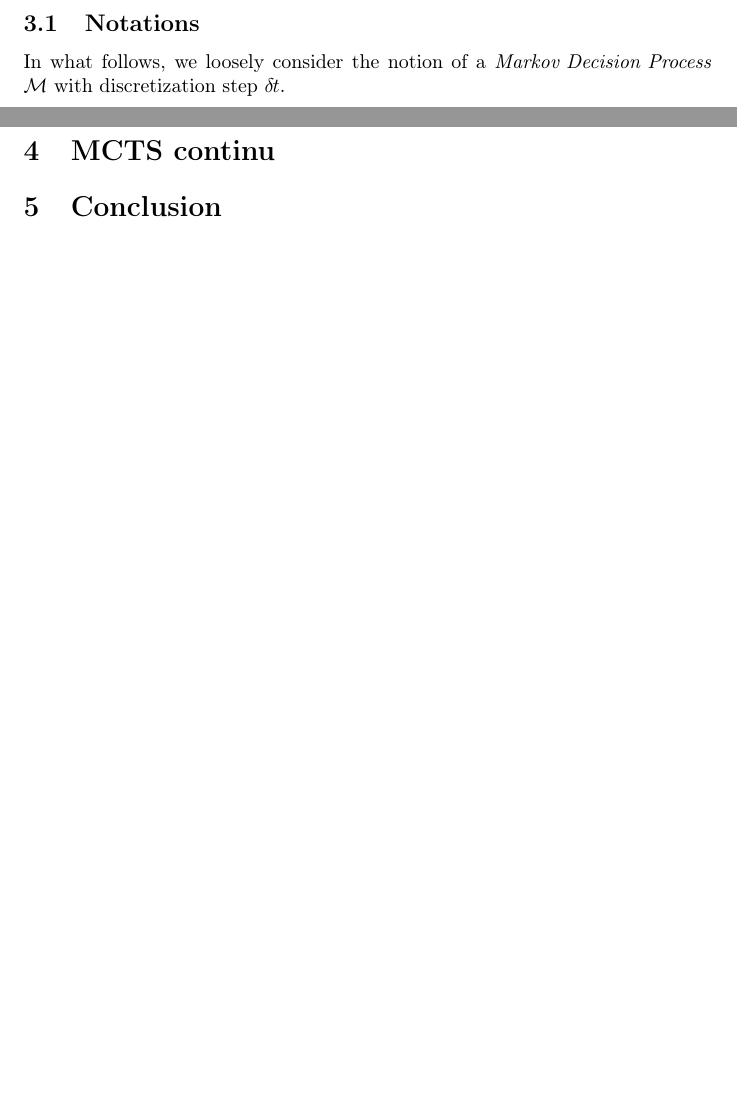
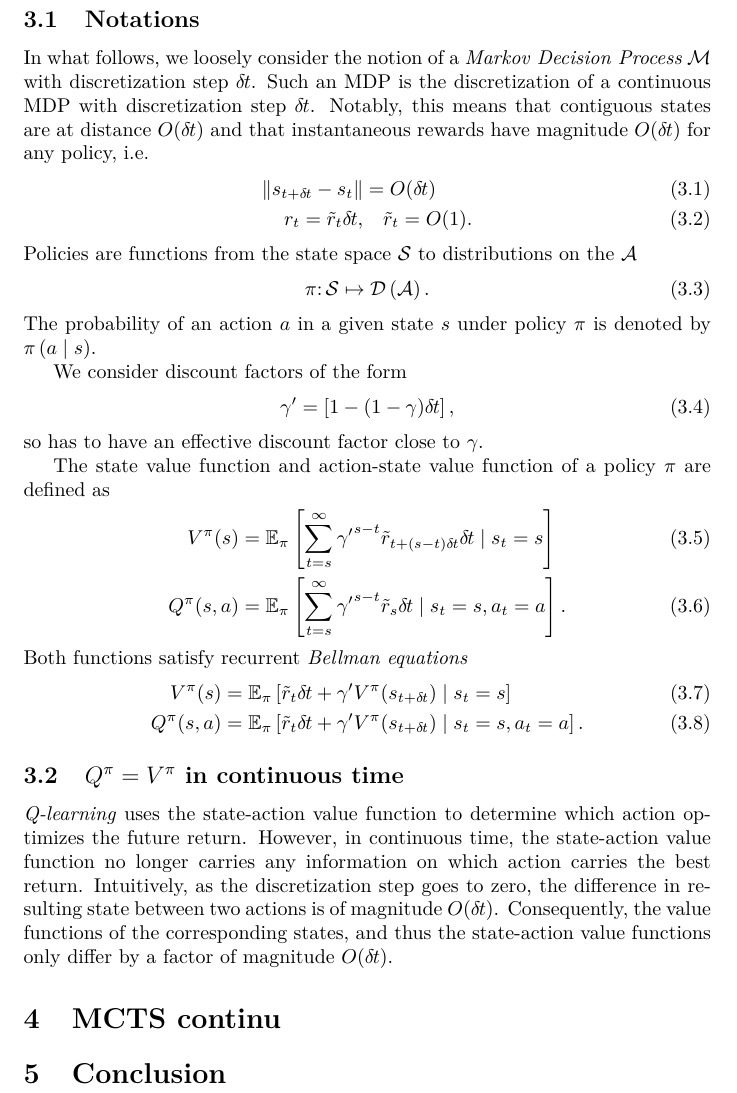
Before and after one commit to ctallec/continuous-rl, a LaTeX paper (main.tex, which reads macros.tex, magnitudes.tex): two parts of pages 1 and 2 of 2 before the commit and part of page 2 of 2 after it, the two joined at a grey line, cut so that both start at the same text, the shorter picture padded with empty space. Compiled offline with pdfLaTeX.

Commit message:
[ADD] Adds...

```diff
--- a/macros.tex
+++ b/macros.tex
@@ -1,2 +1,6 @@
 %! TEX root = main.tex
 \newcommand{\deltat}{\delta\hspace*{-.3mm}t}
+\newcommand{\bigO}[1]{O (#1)}
+\newcommand{\reward}{\tilde{r}}
+\newcommand{\actionspace}{\mathcal{A}}
+\newcommand{\statespace}{\mathcal{S}}
--- a/magnitudes.tex
+++ b/magnitudes.tex
@@ -19,4 +19,61 @@ algorithm that remains viable in the limit of small discretizations.
 
 \subsection{Notations}
 In what follows, we loosely consider the notion of a $\emph{Markov Decision Process}$
-$\mathcal{M}$ with discretization step $\deltat$.
+$\mathcal{M}$ with discretization step $\deltat$. Such an MDP is the discretization
+of a continuous MDP with discretization step $\deltat$. Notably, this means that
+contiguous states are at distance $\bigO{\deltat}$ and that instantaneous rewards
+have magnitude $\bigO{\deltat}$ for any policy, i.e.
+\begin{align}
+	\|s_{t + \deltat} - s_t\| &= \bigO{\deltat}\\
+	r_t = \reward_t \deltat, &\quad \reward_t = \bigO{1}.
+\end{align}
+Policies are functions from the state space $\statespace$ to distributions on the
+$\actionspace$
+\begin{equation}
+	\pi\colon \statespace \mapsto \mathcal{D}\left(\actionspace\right).
+\end{equation}
+The probability of an action $a$ in a given state $s$ under policy $\pi$ is
+denoted by $\pi\left(a\mid s\right)$.
+
+We consider discount factors of the form
+\begin{equation}
+	\gamma' = \left[1 - (1 - \gamma) \deltat\right],
+\end{equation}
+so has to have an effective discount factor close to $\gamma$.
+
+The state value function and action-state value function of a policy
+$\pi$ are defined as
+\begin{align}
+	V^\pi(s) &= \BE_\pi\left[
+		\sum\limits_{t=s}^\infty
+		{\gamma'}^{s - t} \reward_{t + (s-t)\deltat} \deltat
+		\mid
+		s_t = s
+	\right]\\
+	Q^\pi(s, a) &= \BE_\pi\left[
+		\sum\limits_{t=s}^\infty
+		{\gamma'}^{s - t} \reward_s \deltat
+		\mid
+		s_t = s, a_t = a
+	\right].
+\end{align}
+Both functions satisfy recurrent \emph{Bellman equations}
+\begin{align}
+	V^\pi(s) &= \BE_\pi\left[
+		\reward_t \deltat + \gamma' V^\pi(s_{t + \deltat})
+		\mid
+	s_t = s\right]\\
+	Q^\pi(s, a) &= \BE_\pi\left[
+		\reward_t \deltat + \gamma' V^\pi(s_{t + \deltat})
+		\mid
+	s_t = s, a_t = a\right].
+\end{align}
+
+\subsection{$Q^\pi = V^\pi$ in continuous time}
+\emph{Q-learning} uses the state-action value function to determine which
+action optimizes the future return. However, in continuous time, the state-action
+value function no longer carries any information on which action carries the best
+return. Intuitively, as the discretization step goes to zero, the difference
+in resulting state between two actions is of magnitude $\bigO{\deltat}$. Consequently,
+the value functions of the corresponding states, and thus the state-action value functions
+only differ by a factor of magnitude $\bigO{\deltat}$.
--- a/main.tex
+++ b/main.tex
@@ -3,6 +3,7 @@
 
 \usepackage{mystyle}
 \usepackage{mycommands}
+\usepackage{lmodern}
 
 \input{macros.tex}
 
```
